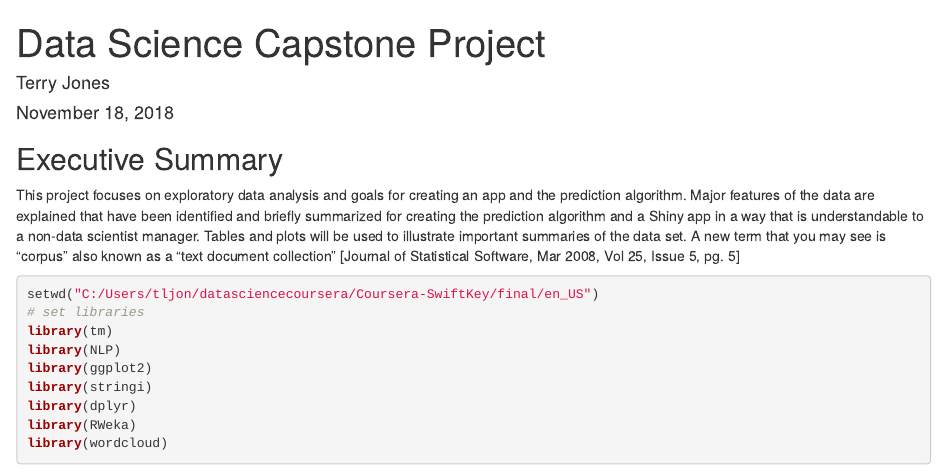
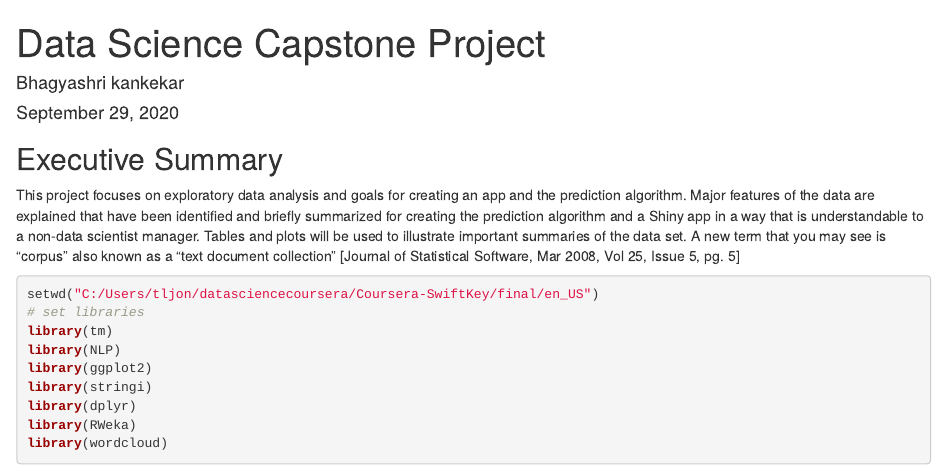
Before and after one commit to Bhagyashri264/capstone-final-project, an R Markdown document (DSCProj.Rmd): the page in a window 1100 px wide, from its top. Rendered offline with R 4.5, knitr and Pandoc, with nearby package versions; some code elsewhere in the file could not run offline; common packages that the code uses without loading them are loaded.

Commit message:
Update DSCProj.Rmd

```diff
--- a/DSCProj.Rmd
+++ b/DSCProj.Rmd
@@ -1,7 +1,7 @@
 ---
 title: "Data Science Capstone Project"
-author: "Terry Jones"
-date: "November 18, 2018"
+author: "Bhagyashri kankekar"
+date: "September 29, 2020"
 output: html_document
 ---
 
```
